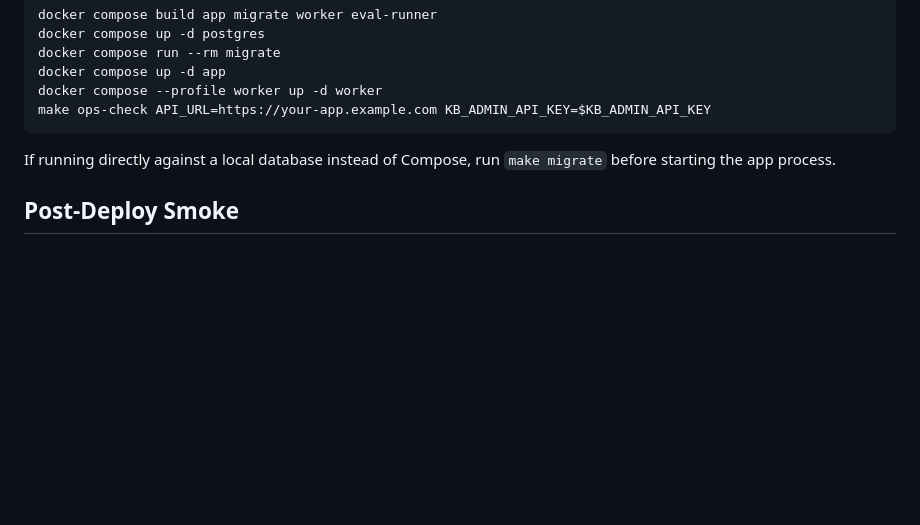
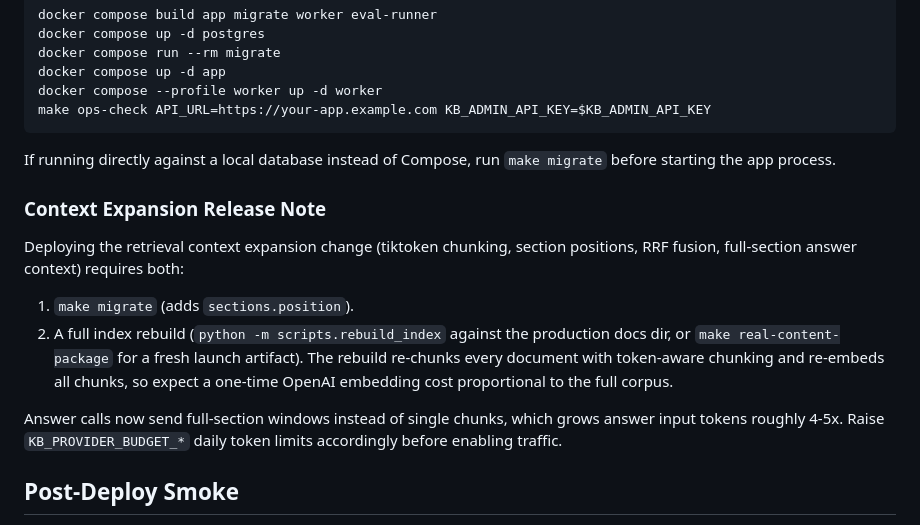
Before and after one commit to gary9630/knowledge-base-qa-bot, a Markdown page: ops/deploy.md, the part around the change. Drawn GitHub-style; blank space fills up the shorter version.

```diff
--- a/ops/deploy.md
+++ b/ops/deploy.md
@@ -122,6 +122,21 @@ make ops-check API_URL=https://your-app.example.com KB_ADMIN_API_KEY=$KB_ADMIN_A
 If running directly against a local database instead of Compose, run `make migrate` before
 starting the app process.
 
+### Context Expansion Release Note
+
+Deploying the retrieval context expansion change (tiktoken chunking, section positions,
+RRF fusion, full-section answer context) requires both:
+
+1. `make migrate` (adds `sections.position`).
+2. A full index rebuild (`python -m scripts.rebuild_index` against the production docs
+   dir, or `make real-content-package` for a fresh launch artifact). The rebuild
+   re-chunks every document with token-aware chunking and re-embeds all chunks, so expect
+   a one-time OpenAI embedding cost proportional to the full corpus.
+
+Answer calls now send full-section windows instead of single chunks, which grows answer
+input tokens roughly 4-5x. Raise `KB_PROVIDER_BUDGET_*` daily token limits accordingly
+before enabling traffic.
+
 ## Post-Deploy Smoke
 
 1. `GET /health` returns 200.
```
Also changed, not shown: AGENTS.md (+1 -0 lines), README.md (+15 -0 lines).
